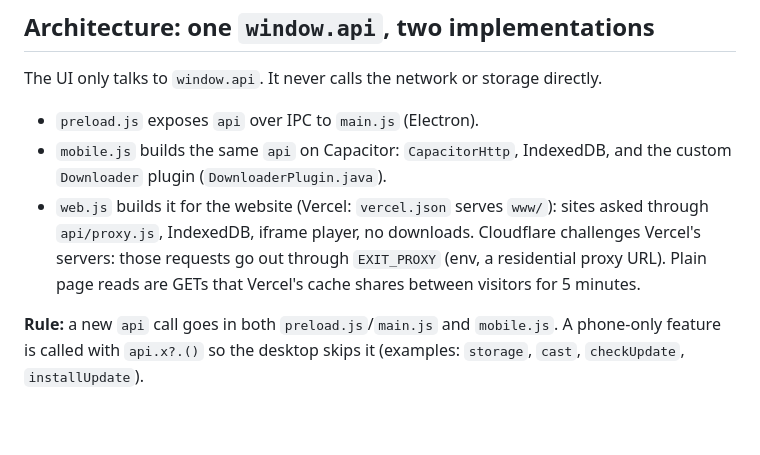
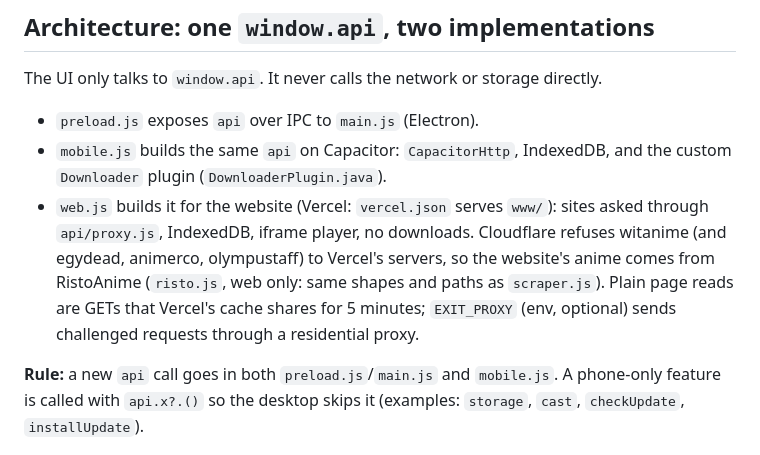
Before and after one commit to Medamine-Bahassou/Medflix, a Markdown page: CLAUDE.md, the part around the change. Drawn GitHub-style; blank space fills up the shorter version.

Commit message:
Note the website's RistoAnime source in CLAUDE.md
Co-Authored-By: Claude Opus 5.5 <noreply@anthropic.com>

```diff
--- a/CLAUDE.md
+++ b/CLAUDE.md
@@ -15,8 +15,9 @@ The UI only talks to `window.api`. It never calls the network or storage directl
 - `preload.js` exposes `api` over IPC to `main.js` (Electron).
 - `mobile.js` builds the same `api` on Capacitor: `CapacitorHttp`, IndexedDB, and the custom `Downloader` plugin (`DownloaderPlugin.java`).
 - `web.js` builds it for the website (Vercel: `vercel.json` serves `www/`): sites asked through `api/proxy.js`, IndexedDB, iframe player, no downloads.
-  Cloudflare challenges Vercel's servers: those requests go out through `EXIT_PROXY` (env, a residential proxy URL). Plain page reads
-  are GETs that Vercel's cache shares between visitors for 5 minutes.
+  Cloudflare refuses witanime (and egydead, animerco, olympustaff) to Vercel's servers, so the website's anime comes from RistoAnime
+  (`risto.js`, web only: same shapes and paths as `scraper.js`). Plain page reads are GETs that Vercel's cache shares for 5 minutes;
+  `EXIT_PROXY` (env, optional) sends challenged requests through a residential proxy.
 
 **Rule:** a new `api` call goes in both `preload.js`/`main.js` and `mobile.js`. A phone-only feature is called with
 `api.x?.()` so the desktop skips it (examples: `storage`, `cast`, `checkUpdate`, `installUpdate`).
```
